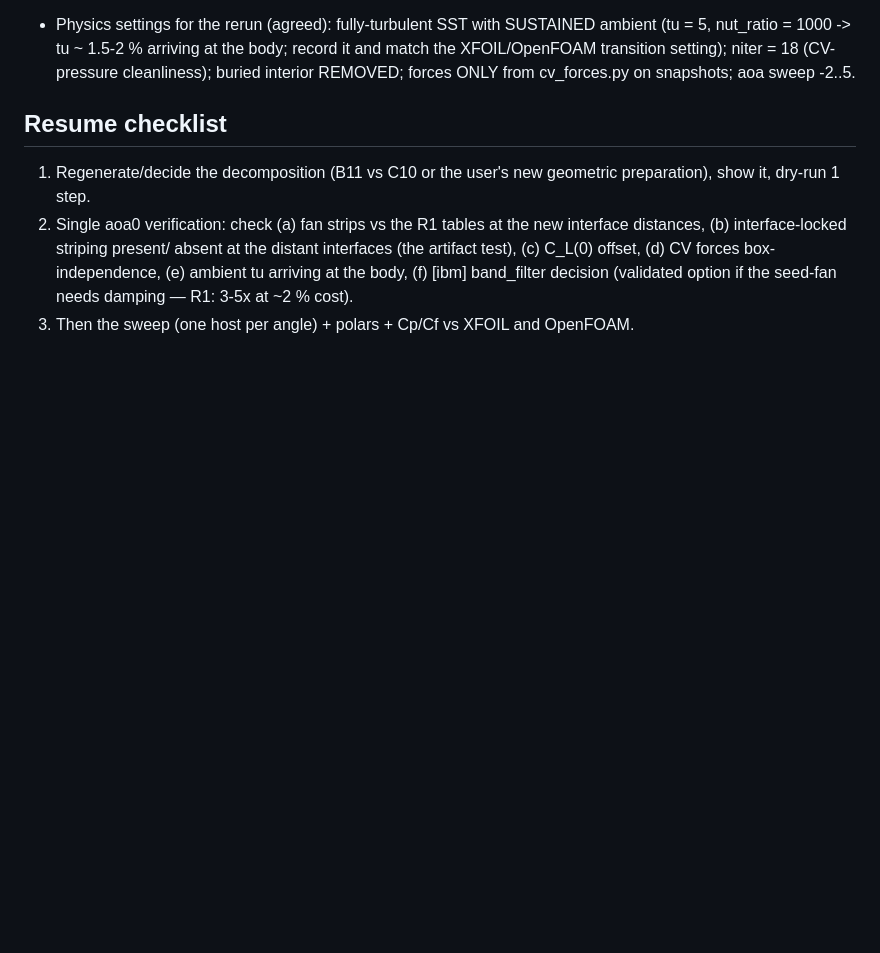
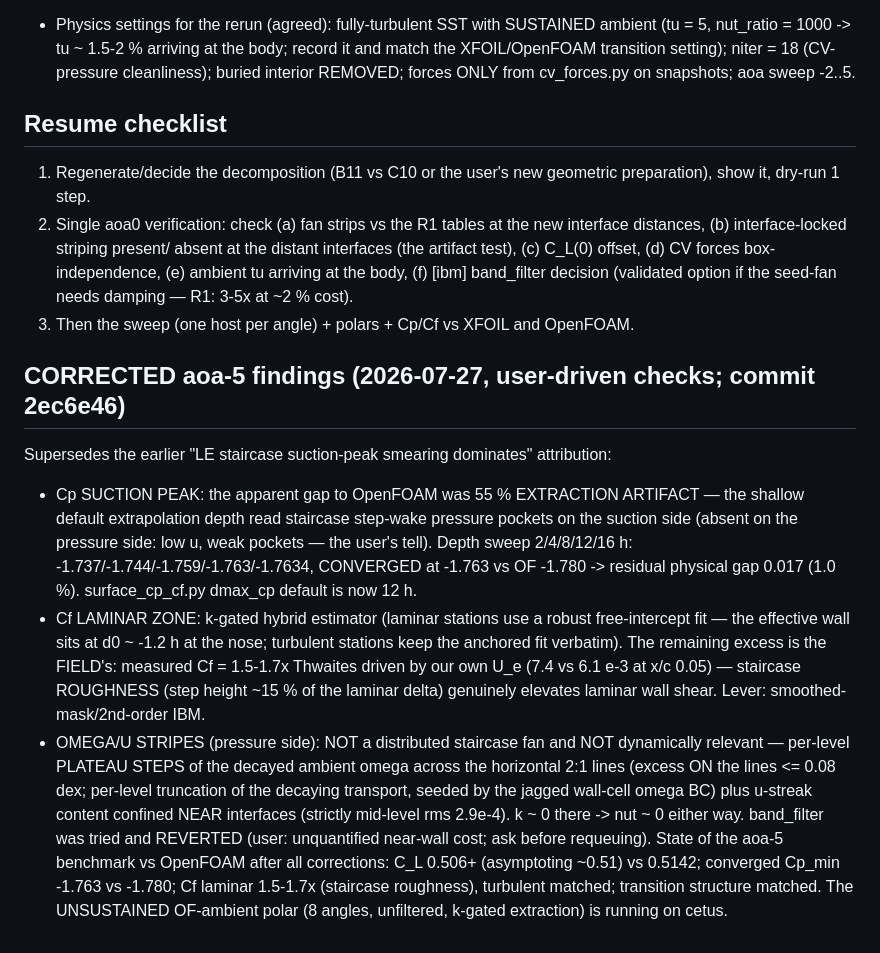
Before and after one commit to davecats/mobydiff, a Markdown page: docs/next_session_naca_re4e5.md, the part around the change. Drawn GitHub-style; blank space fills up the shorter version.

Commit message:
docs: corrected aoa-5 stripe/Cf/Cp findings (supersede staircase-smearing)
The campaign doc carries the corrected attribution set: Cp peak gap
55% extraction artifact (depth-converged -1.763 vs OF -1.780, 1.0%
physical residual); laminar Cf excess = staircase roughness (1.5-1.7x
Thwaites from our own U_e), estimator k-gated; omega/u stripes =
per-level plateau steps of the decayed ambient omega at the 2:1 lines
+ near-interface streak content, dynamically negligible, band_filter
reverted per user rule. Skew doc cross-reference fixed.

Co-Authored-By: Claude Fable 5 <noreply@anthropic.com>

```diff
--- a/docs/next_session_naca_re4e5.md
+++ b/docs/next_session_naca_re4e5.md
@@ -193,3 +193,35 @@ exactly the "interface-artifact test bed" geometry.
    seed-fan needs damping — R1: 3-5x at ~2 % cost).
 3. Then the sweep (one host per angle) + polars + Cp/Cf vs XFOIL and
    OpenFOAM.
+
+## CORRECTED aoa-5 findings (2026-07-27, user-driven checks; commit 2ec6e46)
+
+Supersedes the earlier "LE staircase suction-peak smearing dominates"
+attribution:
+- Cp SUCTION PEAK: the apparent gap to OpenFOAM was 55 % EXTRACTION
+  ARTIFACT — the shallow default extrapolation depth read staircase
+  step-wake pressure pockets on the suction side (absent on the
+  pressure side: low u, weak pockets — the user's tell). Depth sweep
+  2/4/8/12/16 h: -1.737/-1.744/-1.759/-1.763/-1.7634, CONVERGED at
+  -1.763 vs OF -1.780 -> residual physical gap 0.017 (1.0 %).
+  surface_cp_cf.py dmax_cp default is now 12 h.
+- Cf LAMINAR ZONE: k-gated hybrid estimator (laminar stations use a
+  robust free-intercept fit — the effective wall sits at d0 ~ -1.2 h
+  at the nose; turbulent stations keep the anchored fit verbatim).
+  The remaining excess is the FIELD's: measured Cf = 1.5-1.7x Thwaites
+  driven by our own U_e (7.4 vs 6.1 e-3 at x/c 0.05) — staircase
+  ROUGHNESS (step height ~15 % of the laminar delta) genuinely
+  elevates laminar wall shear. Lever: smoothed-mask/2nd-order IBM.
+- OMEGA/U STRIPES (pressure side): NOT a distributed staircase fan and
+  NOT dynamically relevant — per-level PLATEAU STEPS of the decayed
+  ambient omega across the horizontal 2:1 lines (excess ON the lines
+  <= 0.08 dex; per-level truncation of the decaying transport, seeded
+  by the jagged wall-cell omega BC) plus u-streak content confined
+  NEAR interfaces (strictly mid-level rms 2.9e-4). k ~ 0 there ->
+  nut ~ 0 either way. band_filter was tried and REVERTED (user:
+  unquantified near-wall cost; ask before requeuing).
+State of the aoa-5 benchmark vs OpenFOAM after all corrections:
+C_L 0.506+ (asymptoting ~0.51) vs 0.5142; converged Cp_min -1.763 vs
+-1.780; Cf laminar 1.5-1.7x (staircase roughness), turbulent matched;
+transition structure matched. The UNSUSTAINED OF-ambient polar
+(8 angles, unfiltered, k-gated extraction) is running on cetus.
```
Also changed, not shown: docs/next_session_skew_convection.md (+4 -3 lines).
